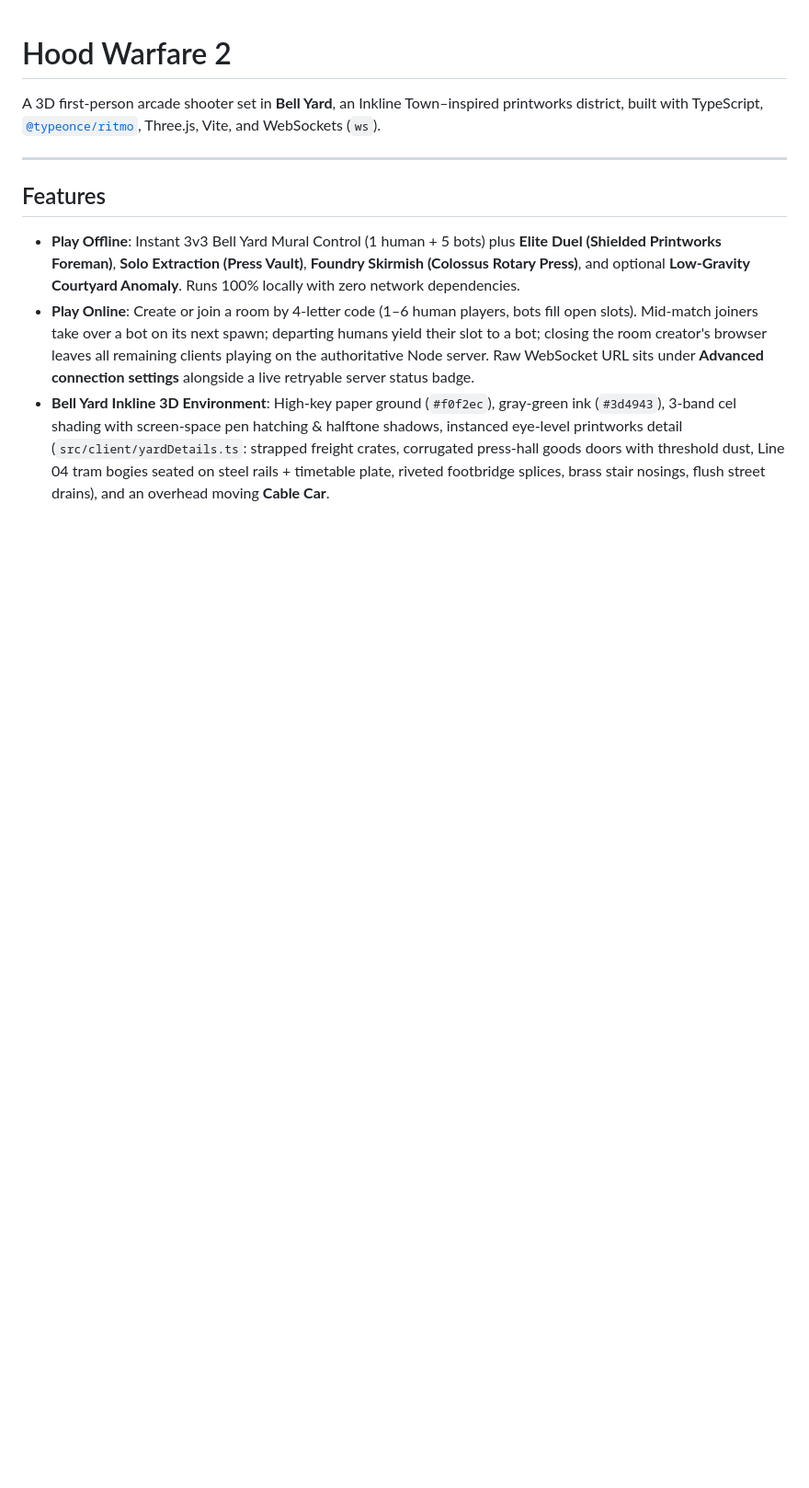
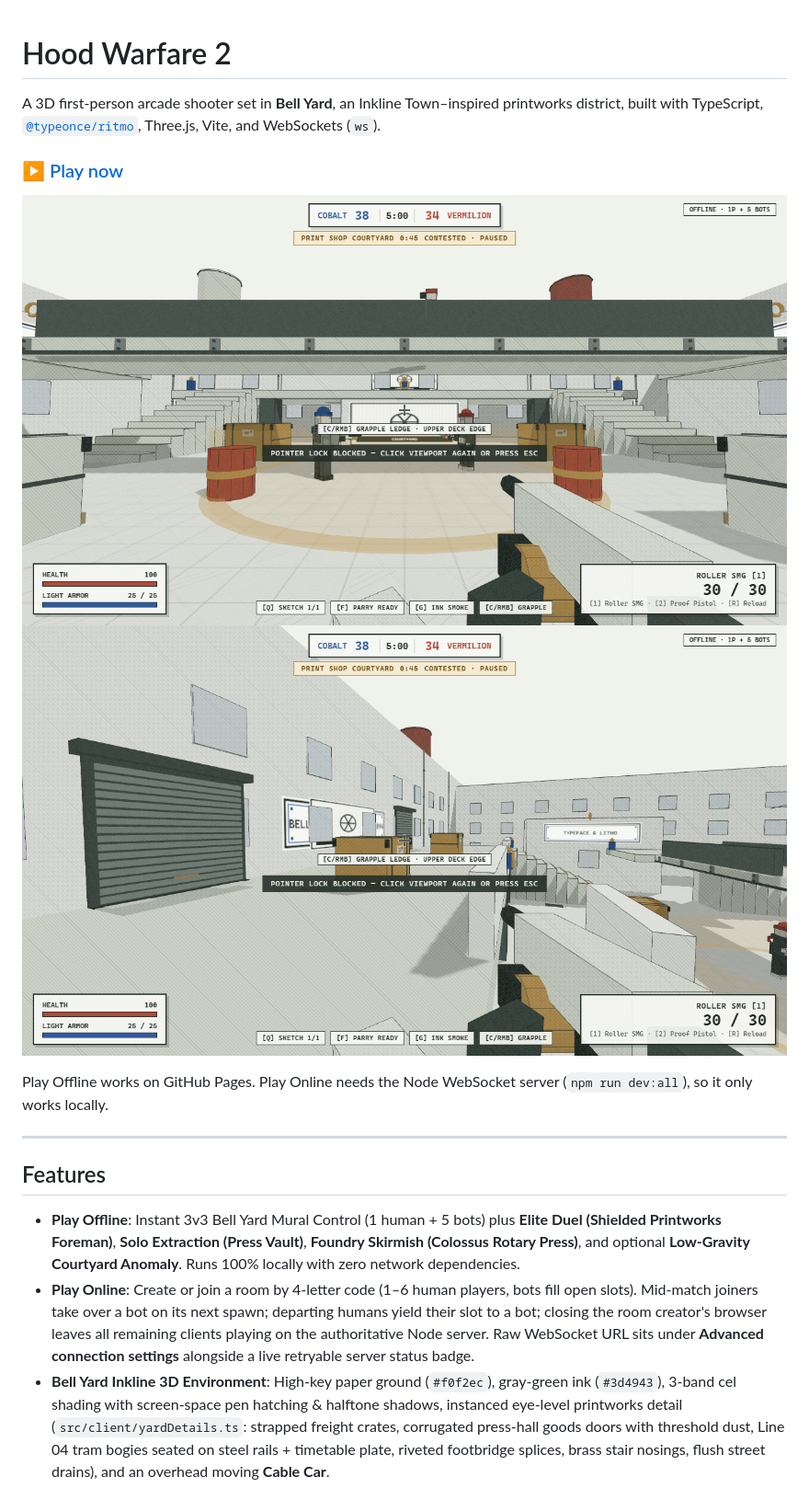
Before and after one commit to unrealumanga/hood-warfare-2, a Markdown page: README.md, the part around the change. Shown at 92% size. GitHub-like rendering; pictures changed too: docs/courtyard.png (added), docs/deck.png (added); blank space fills up the shorter version.

Commit message:
Add GitHub Pages deploy, play link, screenshots

```diff
--- a/README.md
+++ b/README.md
@@ -1,6 +1,13 @@
 # Hood Warfare 2
 
 A 3D first-person arcade shooter set in **Bell Yard**, an Inkline Town–inspired printworks district, built with TypeScript, [`@typeonce/ritmo`](https://github.com/typeonce-dev/ritmo), Three.js, Vite, and WebSockets (`ws`).
+
+### [▶ Play now](https://unrealumanga.github.io/hood-warfare-2/)
+
+![Courtyard](docs/courtyard.png)
+![Deck](docs/deck.png)
+
+Play Offline works on GitHub Pages. Play Online needs the Node WebSocket server (`npm run dev:all`), so it only works locally.
 
 ---
 
```
Also changed, not shown: 1 other file.
